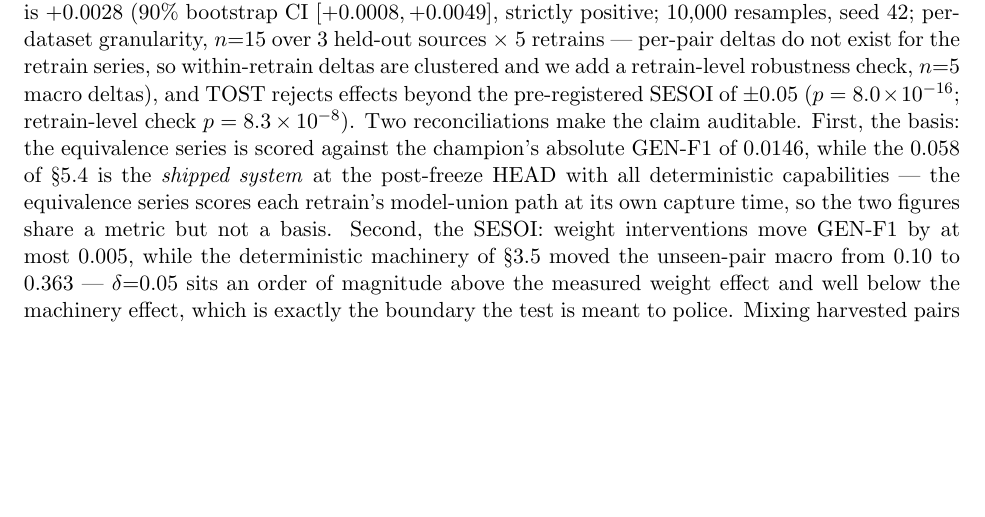
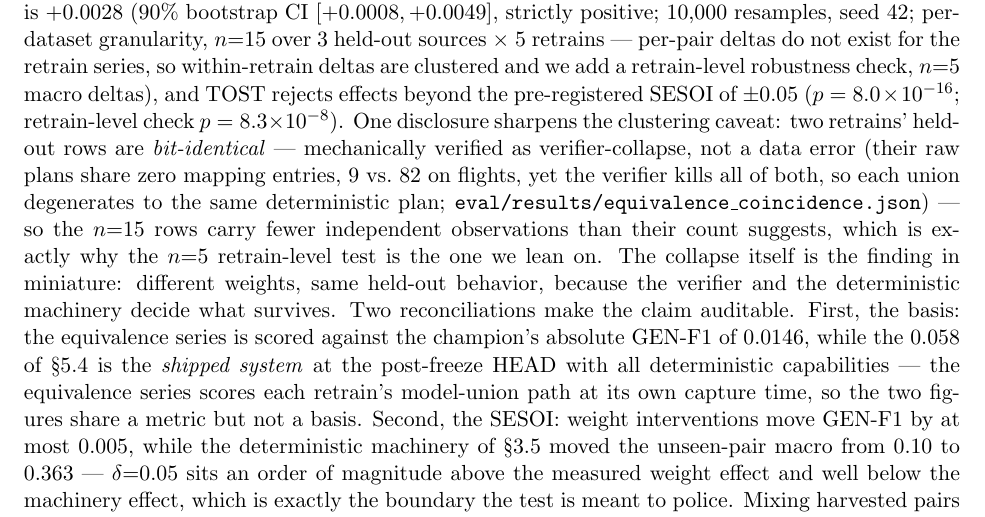
Before and after one commit to ricalanis/scrubdata-hackathon, a LaTeX paper (docs/paper/main.tex): part of page 10 of 18, cut so that both start at the same text, the shorter picture padded with empty space. Compiled offline with pdfLaTeX.

Commit message:
C10 supervisor calibration PASS (control rejected) + bonus finding: v7/v9 bit-identity = verifier-collapse (verified mechanically, disclosed at TOST claim site, equivalence_coincidence.json)
Co-Authored-By: Claude Fable 5 <noreply@anthropic.com>

```diff
--- a/docs/paper/main.tex
+++ b/docs/paper/main.tex
@@ -551,7 +551,16 @@ sources $\times$ 5 retrains --- per-pair deltas do not exist for the retrain
 series, so within-retrain deltas are clustered and we add a retrain-level
 robustness check, $n{=}5$ macro deltas), and TOST rejects effects beyond the
 pre-registered SESOI of $\pm 0.05$ ($p = 8.0\times10^{-16}$; retrain-level check
-$p = 8.3\times10^{-8}$). Two reconciliations make the claim auditable. First, the
+$p = 8.3\times10^{-8}$). One disclosure sharpens the clustering caveat: two
+retrains' held-out rows are \emph{bit-identical} --- mechanically verified as
+verifier-collapse, not a data error (their raw plans share zero mapping entries,
+9 vs.\ 82 on flights, yet the verifier kills all of both, so each union
+degenerates to the same deterministic plan;
+\texttt{eval/results/equivalence\_coincidence.json}) --- so the $n{=}15$ rows
+carry fewer independent observations than their count suggests, which is exactly
+why the $n{=}5$ retrain-level test is the one we lean on. The collapse itself is
+the finding in miniature: different weights, same held-out behavior, because the
+verifier and the deterministic machinery decide what survives. Two reconciliations make the claim auditable. First, the
 basis: the equivalence series is scored against the champion's absolute GEN-F1 of
 \genChampionBasis{}, while the \genFTwo{} of \S\ref{sec:wild} is the \emph{shipped
 system} at the post-freeze HEAD with all deterministic capabilities --- the
```
Also changed, not shown: docs/paper/main.pdf, 1 other file.
